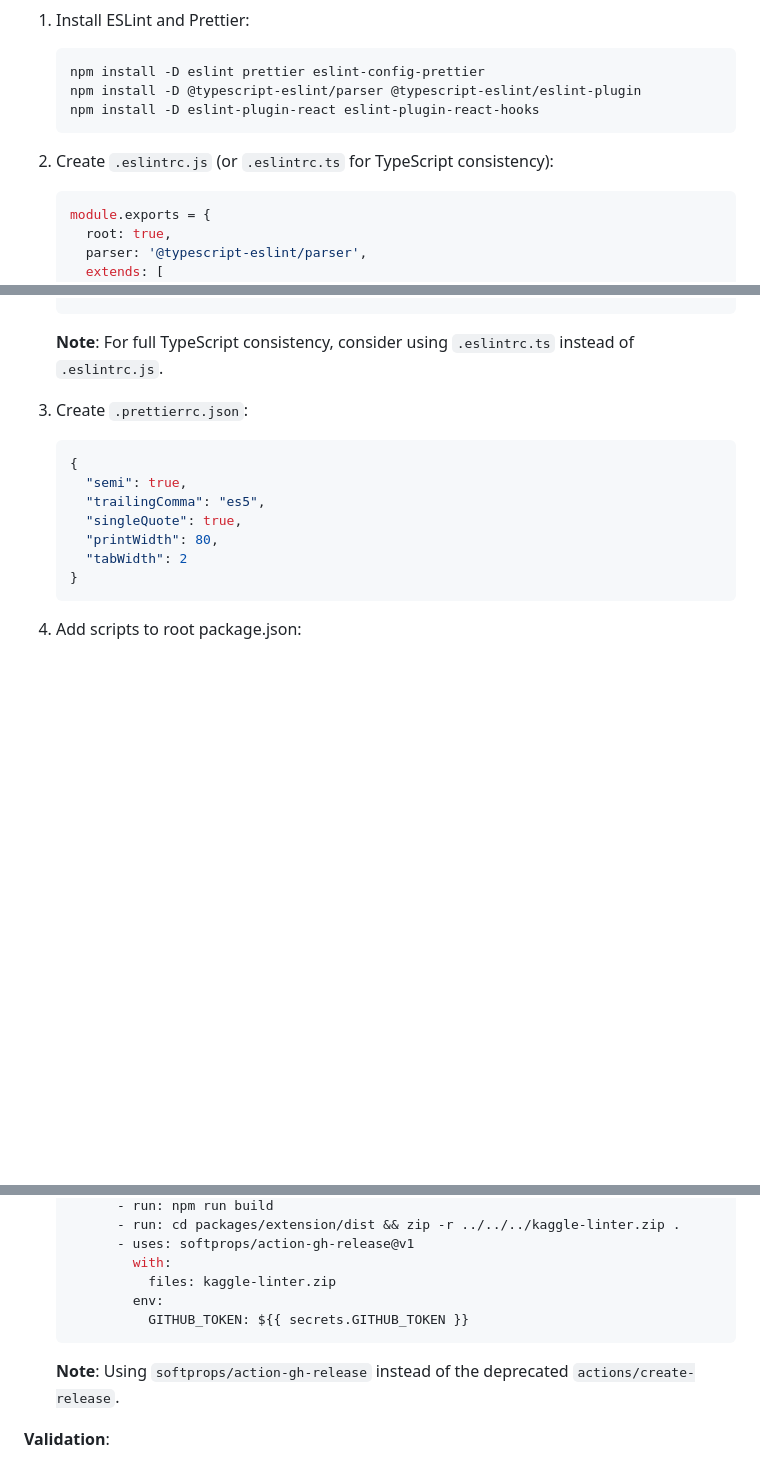
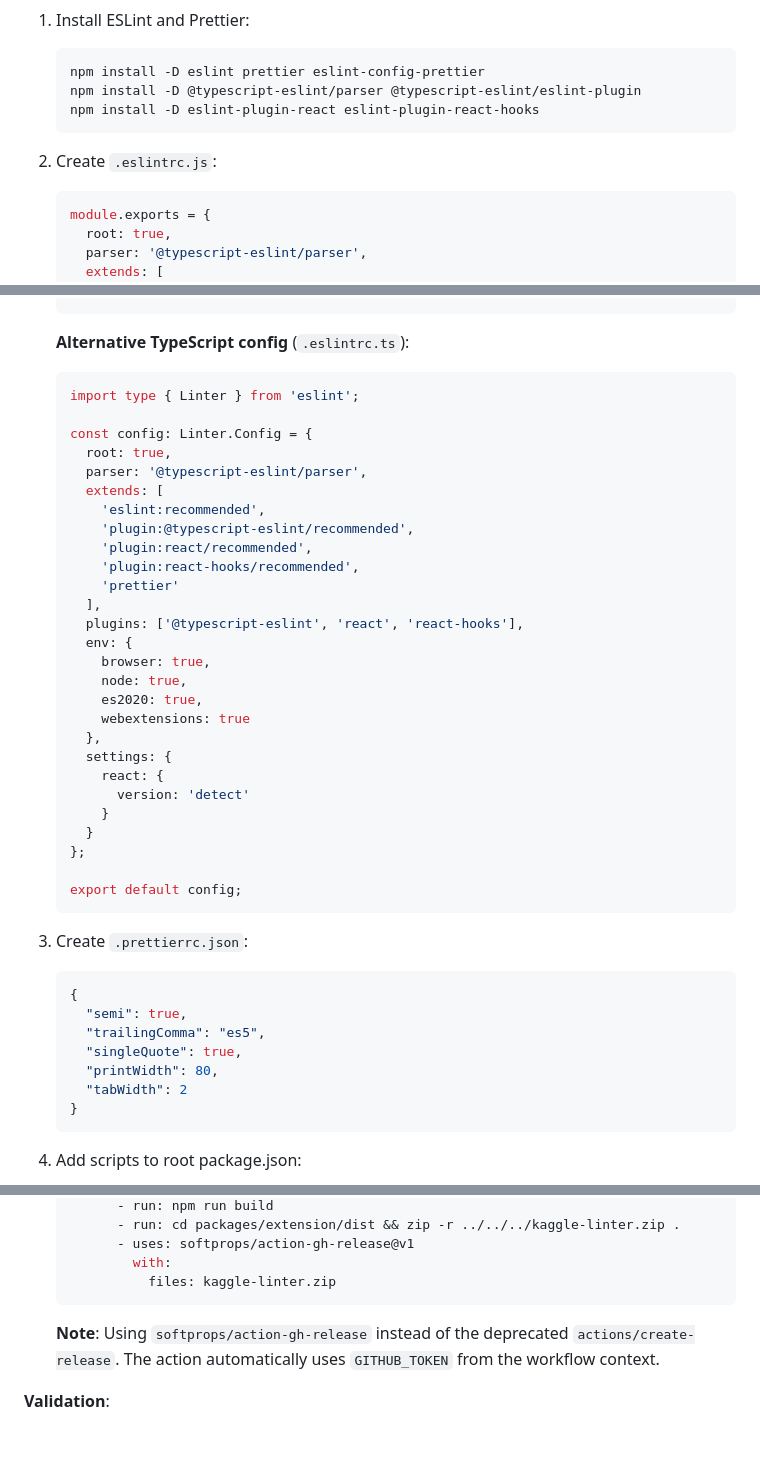
Before and after one commit to chater-marzougui/kaggle-lint, a Markdown page: MIGRATION.md, 3 parts joined by grey strips. Rendered like a GitHub page; blank space fills up the shorter version.

Commit message:
Final improvements: Add TypeScript ESLint config example, simplify GitHub Action
Co-authored-by: chater-marzougui <151965388+chater-marzougui@users.noreply.github.com>

````diff
--- a/MIGRATION.md
+++ b/MIGRATION.md
@@ -198,7 +198,7 @@ This document outlines a comprehensive step-by-step plan to migrate the Kaggle P
    npm install -D eslint-plugin-react eslint-plugin-react-hooks
    ```
 
-2. Create `.eslintrc.js` (or `.eslintrc.ts` for TypeScript consistency):
+2. Create `.eslintrc.js`:
    ```javascript
    module.exports = {
      root: true,
@@ -225,7 +225,36 @@ This document outlines a comprehensive step-by-step plan to migrate the Kaggle P
    };
    ```
 
-   **Note**: For full TypeScript consistency, consider using `.eslintrc.ts` instead of `.eslintrc.js`.
+   **Alternative TypeScript config** (`.eslintrc.ts`):
+   ```typescript
+   import type { Linter } from 'eslint';
+
+   const config: Linter.Config = {
+     root: true,
+     parser: '@typescript-eslint/parser',
+     extends: [
+       'eslint:recommended',
+       'plugin:@typescript-eslint/recommended',
+       'plugin:react/recommended',
+       'plugin:react-hooks/recommended',
+       'prettier'
+     ],
+     plugins: ['@typescript-eslint', 'react', 'react-hooks'],
+     env: {
+       browser: true,
+       node: true,
+       es2020: true,
+       webextensions: true
+     },
+     settings: {
+       react: {
+         version: 'detect'
+       }
+     }
+   };
+
+   export default config;
+   ```
 
 3. Create `.prettierrc.json`:
    ```json
@@ -1387,11 +1416,9 @@ This document outlines a comprehensive step-by-step plan to migrate the Kaggle P
          - uses: softprops/action-gh-release@v1
            with:
              files: kaggle-linter.zip
-           env:
-             GITHUB_TOKEN: ${{ secrets.GITHUB_TOKEN }}
-   ```
-
-   **Note**: Using `softprops/action-gh-release` instead of the deprecated `actions/create-release`.
+   ```
+
+   **Note**: Using `softprops/action-gh-release` instead of the deprecated `actions/create-release`. The action automatically uses `GITHUB_TOKEN` from the workflow context.
 
 **Validation**:
 - CI runs on every PR
````
